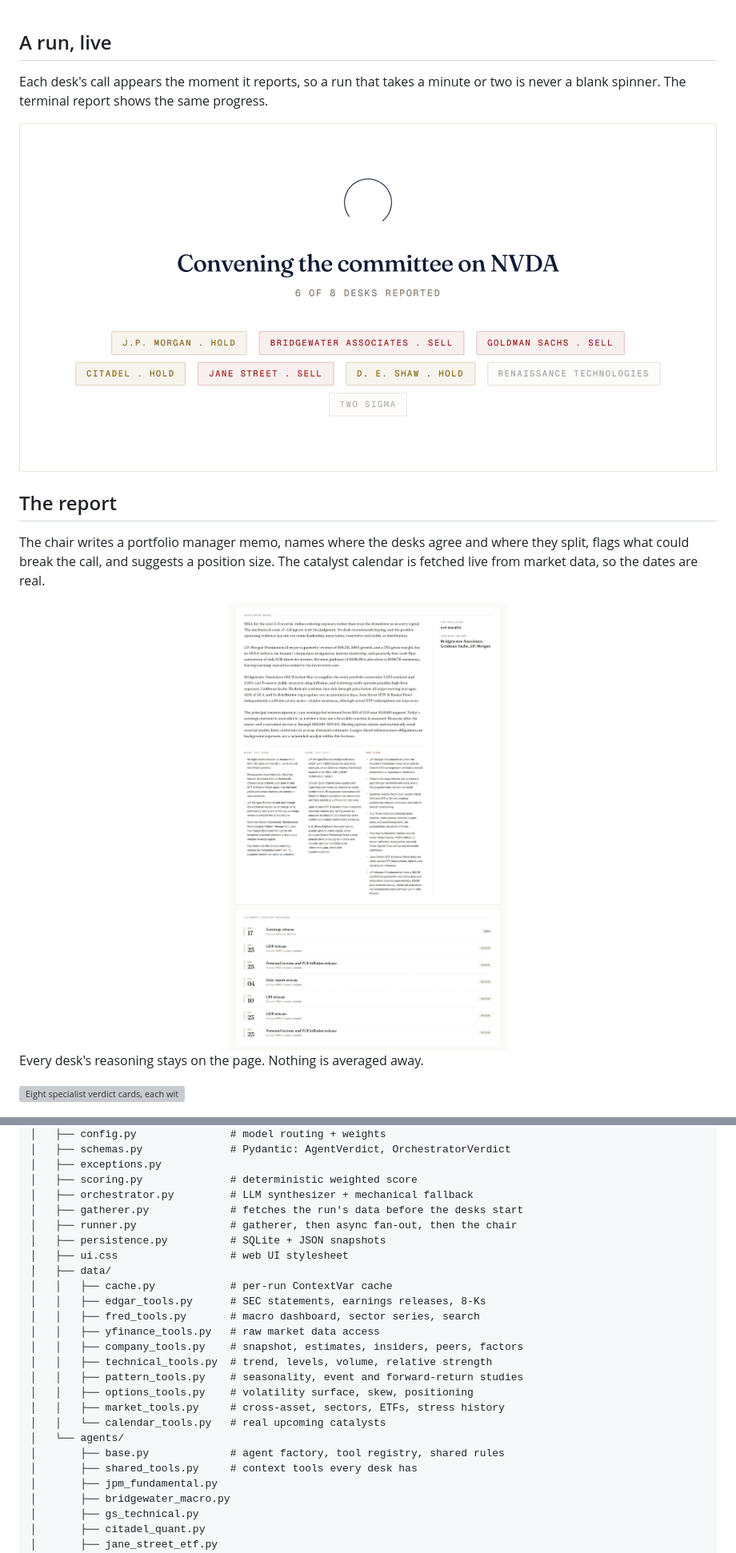
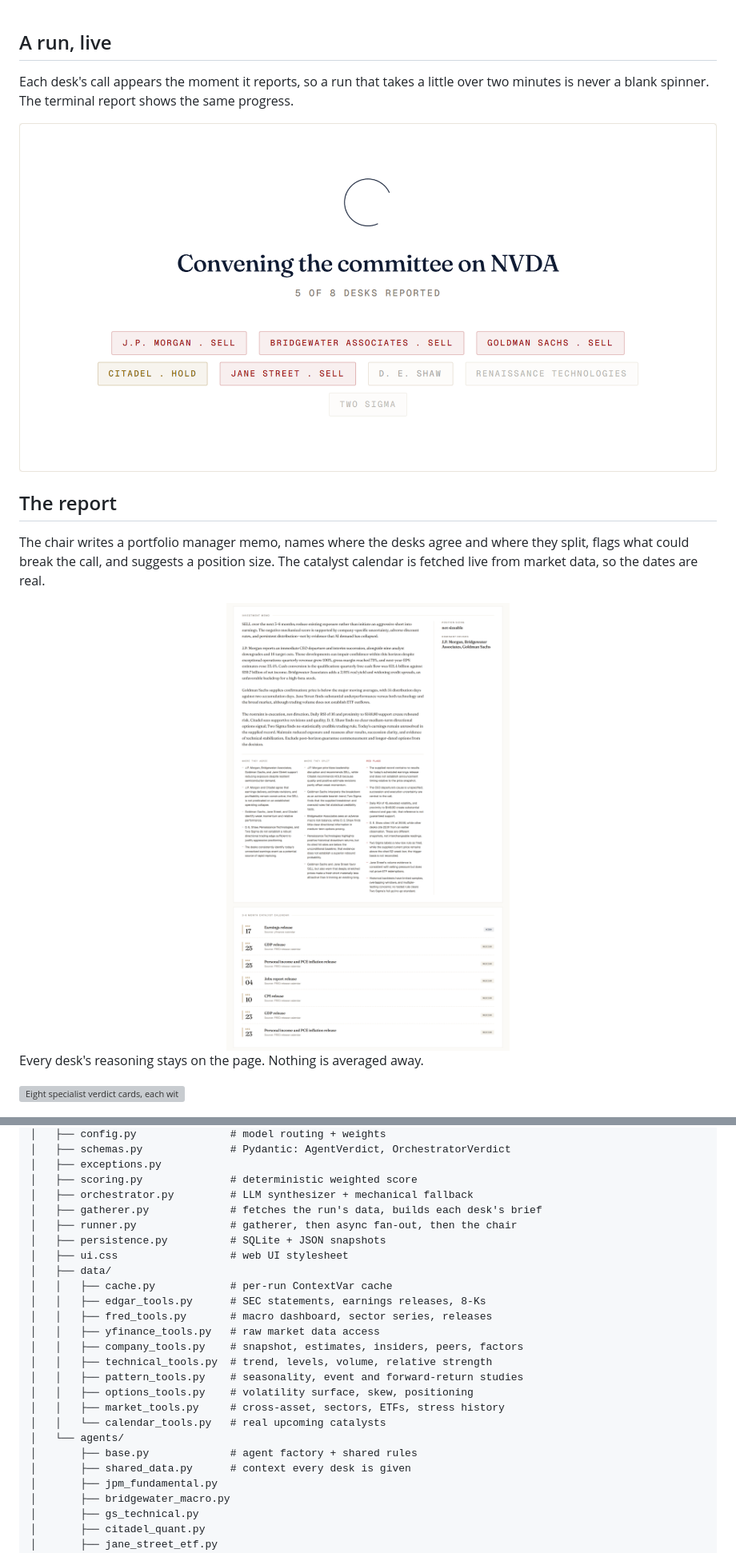
Before and after one commit to lenamonj/equity-trader, a Markdown page: README.md, 2 parts joined by grey strips. Shown at 80% size. Rendered like a GitHub page; pictures changed too: docs/screenshots/memo.png, docs/screenshots/progress.png; folded sections open; grey boxes are pictures that could not be loaded.

```diff
--- a/README.md
+++ b/README.md
@@ -91,7 +91,7 @@ All of it is computed in code and handed over with dates and sample sizes, so th
 
 ## A run, live
 
-Each desk's call appears the moment it reports, so a run that takes a minute or two is never a blank spinner. The terminal report shows the same progress.
+Each desk's call appears the moment it reports, so a run that takes a little over two minutes is never a blank spinner. The terminal report shows the same progress.
 
 <img src="docs/screenshots/progress.png" width="100%" alt="The loading card mid-run: desks that have reported show their call, the rest are still working.">
 
@@ -234,14 +235,14 @@ equity-trader/
 │   ├── exceptions.py
 │   ├── scoring.py              # deterministic weighted score
 │   ├── orchestrator.py         # LLM synthesizer + mechanical fallback
-│   ├── gatherer.py             # fetches the run's data before the desks start
+│   ├── gatherer.py             # fetches the run's data, builds each desk's brief
 │   ├── runner.py               # gatherer, then async fan-out, then the chair
 │   ├── persistence.py          # SQLite + JSON snapshots
 │   ├── ui.css                  # web UI stylesheet
 │   ├── data/
 │   │   ├── cache.py            # per-run ContextVar cache
 │   │   ├── edgar_tools.py      # SEC statements, earnings releases, 8-Ks
-│   │   ├── fred_tools.py       # macro dashboard, sector series, search
+│   │   ├── fred_tools.py       # macro dashboard, sector series, releases
 │   │   ├── yfinance_tools.py   # raw market data access
 │   │   ├── company_tools.py    # snapshot, estimates, insiders, peers, factors
 │   │   ├── technical_tools.py  # trend, levels, volume, relative strength
@@ -250,8 +251,8 @@ equity-trader/
 │   │   ├── market_tools.py     # cross-asset, sectors, ETFs, stress history
 │   │   └── calendar_tools.py   # real upcoming catalysts
 │   └── agents/
-│       ├── base.py             # agent factory, tool registry, shared rules
-│       ├── shared_tools.py     # context tools every desk has
+│       ├── base.py             # agent factory + shared rules
+│       ├── shared_data.py      # context every desk is given
 │       ├── jpm_fundamental.py
 │       ├── bridgewater_macro.py
 │       ├── gs_technical.py
```
Also changed, not shown: other parts of README.md (+9 -8 lines), docs/design.md (+18 -16 lines), docs/screenshots/verdict.png, 6 other files.
